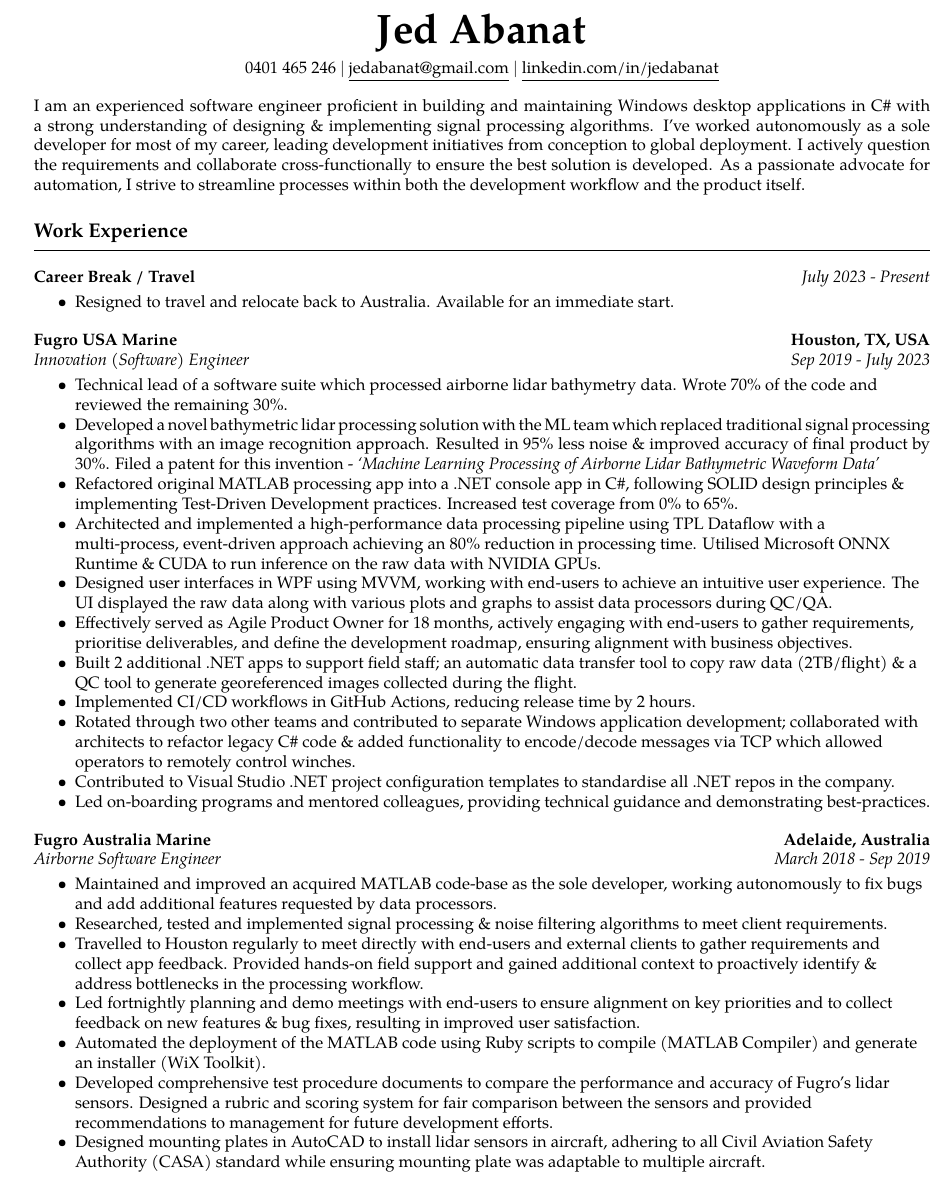
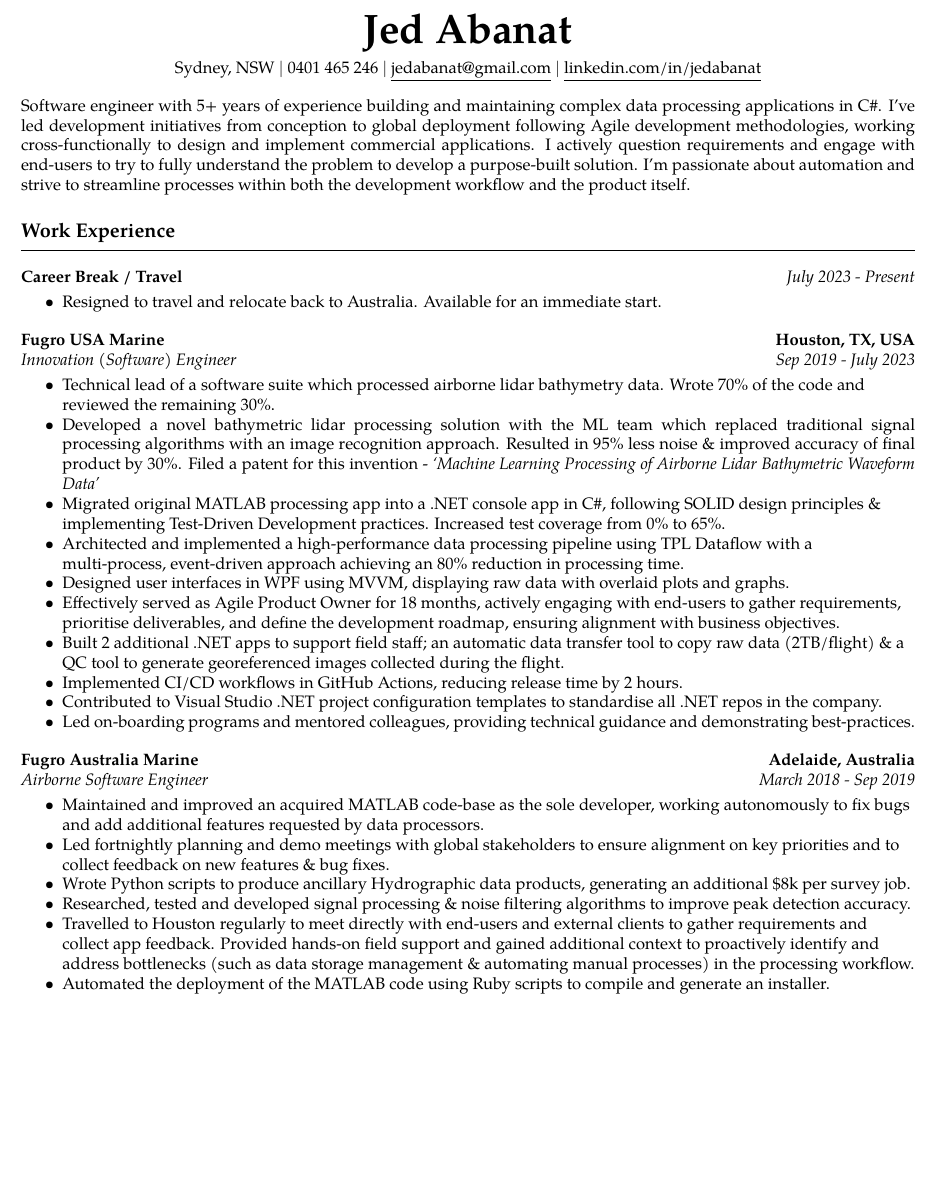
Before and after one commit to jedabanat/resume, a LaTeX CV (resume.tex, which reads config/resume.tex, sections/experience.tex, sections/header.tex): part of page 1 of 2, cut so that both start at the same text, the shorter picture padded with empty space. Compiled offline with pdfLaTeX.

```diff
--- a/config/resume.tex
+++ b/config/resume.tex
@@ -1,5 +1,5 @@
 % Geometry package for setting page layout, specifying letter paper size with 0.5-inch margins.
-\usepackage[letterpaper,margin=0.5in]{geometry}
+\usepackage[a4paper, left=1cm, top=.5in, right=1cm, bottom=0.5in, footskip=.5cm]{geometry}
 
 % mdwlist package for compact lists with tighter spacing.
 \usepackage{mdwlist}
--- a/resume.tex
+++ b/resume.tex
@@ -1,5 +1,5 @@
-% Jed Abanat Resume - General
-\documentclass[10pt,letterpaper]{article}
+% Jed Abanat Resume - Ethos BC
+\documentclass[10pt,a4paper]{article}
 
 % Import configuration
 \input{config/resume}
--- a/sections/experience.tex
+++ b/sections/experience.tex
@@ -17,13 +17,12 @@
 \workExperienceSubItem{
     \item Technical lead of a software suite which processed airborne lidar bathymetry data. Wrote 70\% of the code and reviewed the remaining 30\%.
     \item \begin{justify}Developed a novel bathymetric lidar processing solution with the ML team which replaced traditional signal processing algorithms with an image recognition approach. Resulted in 95\% less noise \& improved accuracy of final product by 30\%. Filed a patent for this invention - \textit{‘Machine Learning Processing of Airborne Lidar Bathymetric Waveform Data’} \end{justify}
-    \item Refactored original MATLAB processing app into a .NET console app in C\#, following SOLID design principles \& implementing Test-Driven Development practices. Increased test coverage from 0\% to 65\%.
-    \item Architected and implemented a high-performance data processing pipeline using TPL Dataflow with a multi-process, event-driven approach achieving an 80\% reduction in processing time. Utilised Microsoft ONNX Runtime \& CUDA to run inference on the raw data with NVIDIA GPUs.
-    \item Designed user interfaces in WPF using MVVM, working with end-users to achieve an intuitive user experience. The UI displayed the raw data along with various plots and graphs to assist data processors during QC/QA.
+    \item Migrated original MATLAB processing app into a .NET console app in C\#, following SOLID design principles \& implementing Test-Driven Development practices. Increased test coverage from 0\% to 65\%.
+    \item Architected and implemented a high-performance data processing pipeline using TPL Dataflow with a multi-process, event-driven approach achieving an 80\% reduction in processing time.
+    \item Designed user interfaces in WPF using MVVM, displaying raw data with overlaid plots and graphs.
     \item Effectively served as Agile Product Owner for 18 months, actively engaging with end-users to gather requirements, prioritise deliverables, and define the development roadmap, ensuring alignment with business objectives.
     \item Built 2 additional .NET apps to support field staff; an automatic data transfer tool to copy raw data (2TB/flight) \& a QC tool to generate georeferenced images collected during the flight.
     \item Implemented CI/CD workflows in GitHub Actions, reducing release time by 2 hours.
-    \item Rotated through two other teams and contributed to separate Windows application development; collaborated with architects to refactor legacy C\# code \& added functionality to encode/decode messages via TCP which allowed operators to remotely control winches.
     \item Contributed to Visual Studio .NET project configuration templates to standardise all .NET repos in the company.
     \item \justifying{Led on-boarding programs and mentored colleagues, providing technical guidance and demonstrating best-practices.}
 }
@@ -36,16 +35,13 @@
 
 \workExperienceSubItem{
     \item Maintained and improved an acquired MATLAB code-base as the sole developer, working autonomously to fix bugs and add additional features requested by data processors.
-    \item Researched, tested and implemented signal processing \& noise filtering algorithms to meet client requirements.
-    \item Travelled to Houston regularly to meet directly with end-users and external clients to gather requirements and collect app feedback. Provided hands-on field support and gained additional context to proactively identify \& address bottlenecks in the processing workflow.
-    \item Led fortnightly planning and demo meetings with end-users to ensure alignment on key priorities and to collect feedback on new features \& bug fixes, resulting in improved user satisfaction.
-    \item Automated the deployment of the MATLAB code using Ruby scripts to compile (MATLAB Compiler) and generate an installer (WiX Toolkit).
-    \item Developed comprehensive test procedure documents to compare the performance and accuracy of Fugro’s lidar sensors. Designed a rubric and scoring system for fair comparison between the sensors and provided recommendations to management for future development efforts.
-    \item Designed mounting plates in AutoCAD to install lidar sensors in aircraft, adhering to all Civil Aviation Safety Authority (CASA) standard while ensuring mounting plate was adaptable to multiple aircraft.
+    \item Led fortnightly planning and demo meetings with global stakeholders to ensure alignment on key priorities and to collect feedback on new features \& bug fixes.
+    \item Wrote Python scripts to produce ancillary Hydrographic data products, generating an additional \$8k per survey job.
+    \item Researched, tested and developed signal processing \& noise filtering algorithms to improve peak detection accuracy.
+    \item Travelled to Houston regularly to meet directly with end-users and external clients to gather requirements and collect app feedback. Provided hands-on field support and gained additional context to proactively identify and address bottlenecks (such as data storage management \& automating manual processes) in the processing workflow.
+    \item Automated the deployment of the MATLAB code using Ruby scripts to compile and generate an installer.
 }
 
-\newpage
-\vspace{.5em}
 \headerrow
 {\emph{Engineering Intern}}
 {\emph{Jan 2018 - Mar 2018}} \\
--- a/sections/header.tex
+++ b/sections/header.tex
@@ -1,6 +1,7 @@
 \begin{center}
     {\Huge \textbf{Jed Abanat}} \\
         \vspace{4pt}
+        Sydney, NSW $|$
         0401 465 246 $|$
         \href{mailto:jedabanat@gmail.com}{\underline{jedabanat@gmail.com}} $|$
         \href{https://linkedin.com/in/jedabanat}{\underline{linkedin.com/in/jedabanat}}
--- a/sections/summary.tex
+++ b/sections/summary.tex
@@ -1,3 +1,3 @@
 \begin{justify}
-I am an experienced software engineer proficient in building and maintaining Windows desktop applications in C\# with a strong understanding of designing \& implementing signal processing algorithms. I’ve worked autonomously as a sole developer for most of my career, leading development initiatives from conception to global deployment. I actively question the requirements and collaborate cross-functionally to ensure the best solution is developed. As a passionate advocate for automation, I strive to streamline processes within both the development workflow and the product itself.
+Software engineer with 5+ years of experience building and maintaining complex data processing applications in C\#. I've led development initiatives from conception to global deployment following Agile development methodologies, working cross-functionally to design and implement commercial applications. I actively question requirements and engage with end-users to try to fully understand the problem to develop a purpose-built solution. I'm passionate about automation and strive to streamline processes within both the development workflow and the product itself.
 \end{justify}
```
Also changed, not shown: sections/skills.tex (+1 -1 lines), sections/experience.tex (1 more changed lines).
